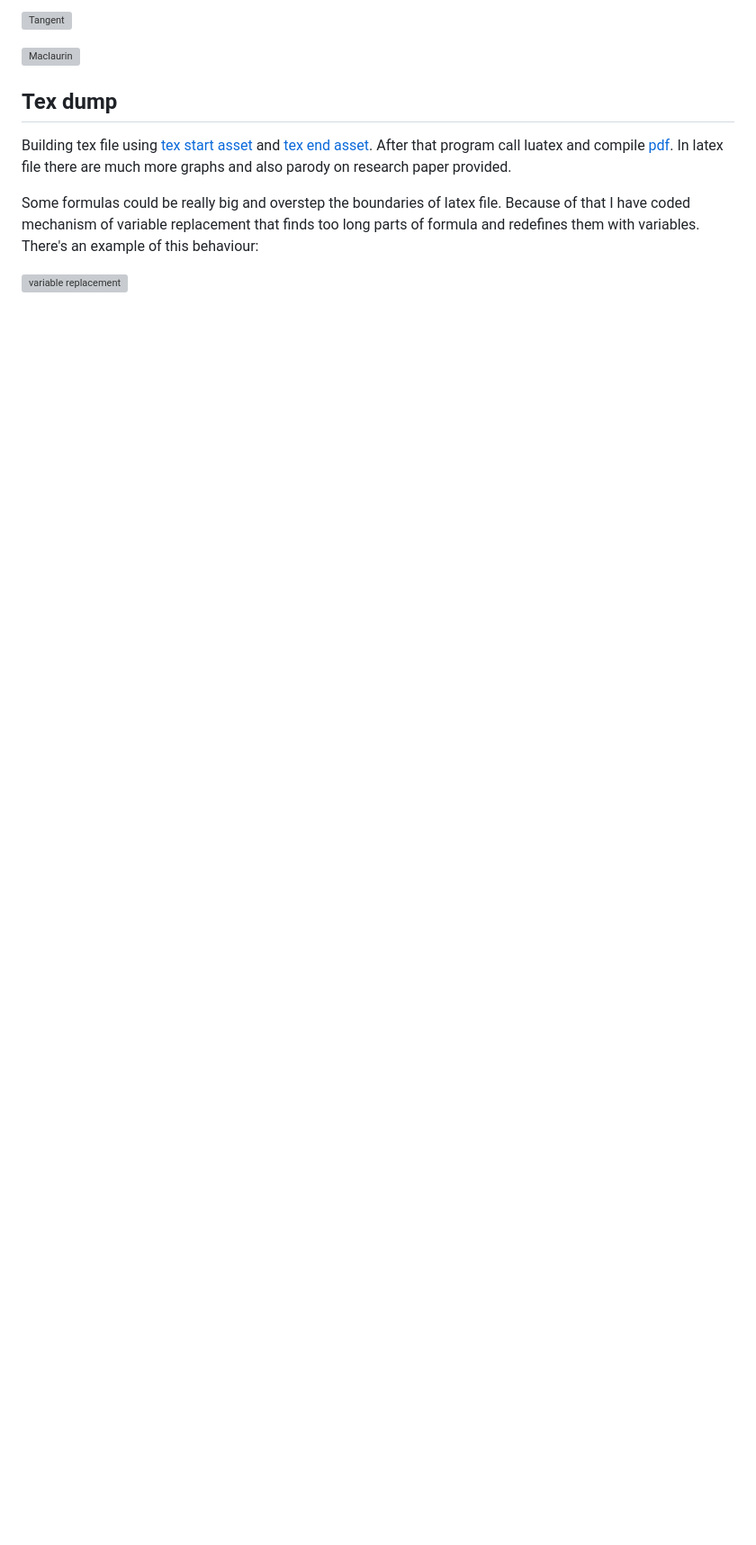
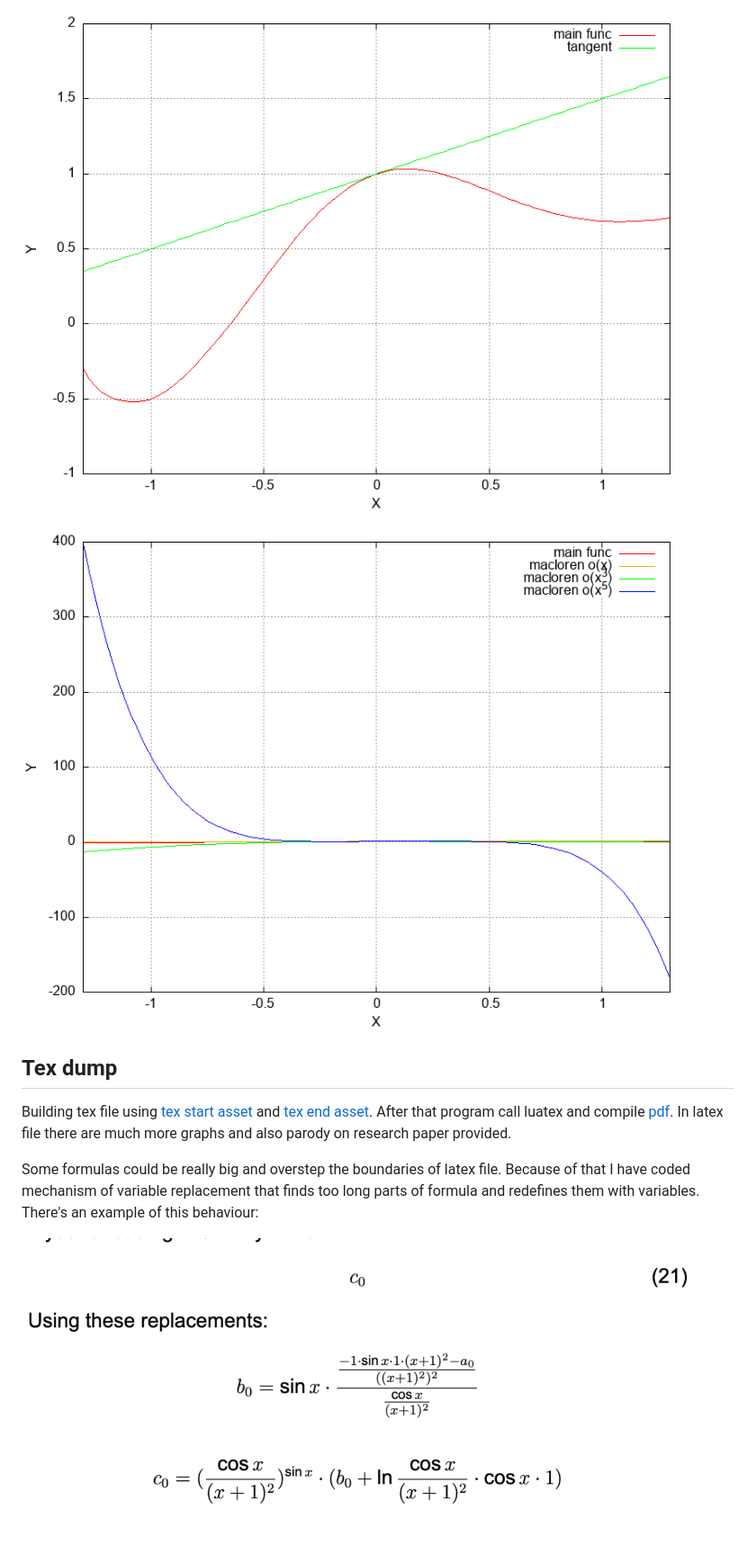
Before and after one commit to d3clane/Differentiator, a Markdown page: README.md, the part around the change printed below. Shown: that part at 90% size. Rendered like a GitHub page; blank space fills up the shorter version; grey boxes are pictures that could not be loaded.

```diff
--- a/README.md
+++ b/README.md
@@ -88,7 +88,7 @@ Program builds tree and I have decided to dump it into gnu plot, call gnu plot t
 
-![Tangent](https://github.com/d3clane/Differentiator/tree/main/ReadmeAssets/imgs/Tangent.png)
+![Tangent](https://github.com/d3clane/Differentiator/blob/main/ReadmeAssets/imgs/Tangent.png)
 
-![Maclaurin](https://github.com/d3clane/Differentiator/tree/main/ReadmeAssets/imgs/Maclaurin.png)
+![Maclaurin](https://github.com/d3clane/Differentiator/blob/main/ReadmeAssets/imgs/Maclaurin.png)
 
 ## Tex dump
 
@@ -96,4 +96,4 @@ Building tex file using [tex start asset](Differentiator/latexStartAsset.txt) an
 
 Some formulas could be really big and overstep the boundaries of latex file. Because of that I have coded mechanism of variable replacement that finds too long parts of formula and redefines them with variables. There's an example of this behaviour:
 
-![variable replacement](https://github.com/d3clane/Differentiator/tree/main/ReadmeAssets/imgs/Replacement.png)
+![variable replacement](https://github.com/d3clane/Differentiator/blob/main/ReadmeAssets/imgs/Replacement.png)
```
Also changed, not shown: other parts of README.md (+4 -4 lines).
